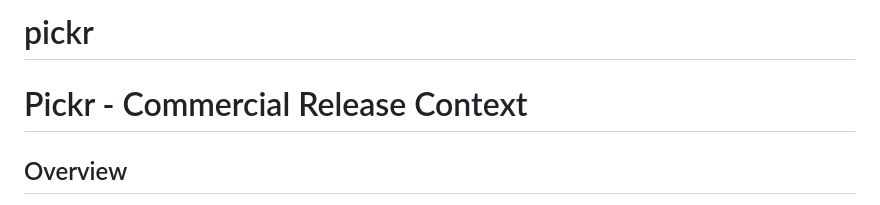
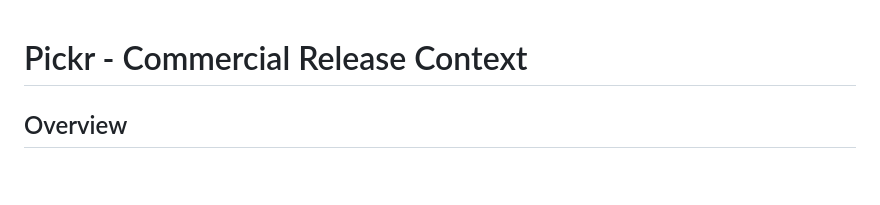
Before and after one commit to flyingsotong/pickr, a Markdown page: README.md, the part around the change. GitHub-like rendering; blank space fills up the shorter version.

```diff
--- a/README.md
+++ b/README.md
@@ -1,4 +1,3 @@
-# pickr
 # Pickr - Commercial Release Context
 
 ## Overview
```
